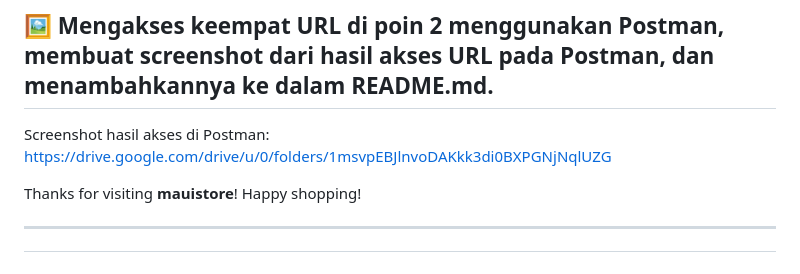
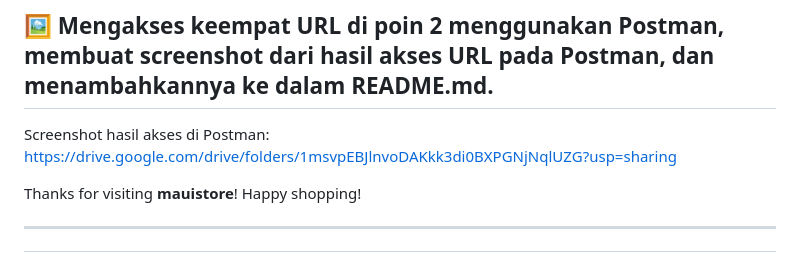
Before and after one commit to MaulRai/mauimauistore, a Markdown page: README.md, the part around the change. Rendered like a GitHub page.

Commit message:
ganti link drive ss an

```diff
--- a/README.md
+++ b/README.md
@@ -132,7 +132,7 @@ Penyerang ini dapat memanfaatkan data dari user untuk mengeksploitasinya seperti
 ---
 
 ## 🖼 **Mengakses keempat URL di poin 2 menggunakan Postman, membuat screenshot dari hasil akses URL pada Postman, dan menambahkannya ke dalam README.md.**
-Screenshot hasil akses di Postman: https://drive.google.com/drive/u/0/folders/1msvpEBJlnvoDAKkk3di0BXPGNjNqlUZG
+Screenshot hasil akses di Postman: https://drive.google.com/drive/folders/1msvpEBJlnvoDAKkk3di0BXPGNjNqlUZG?usp=sharing
 
 Thanks for visiting **mauistore**! Happy shopping!
 
```
